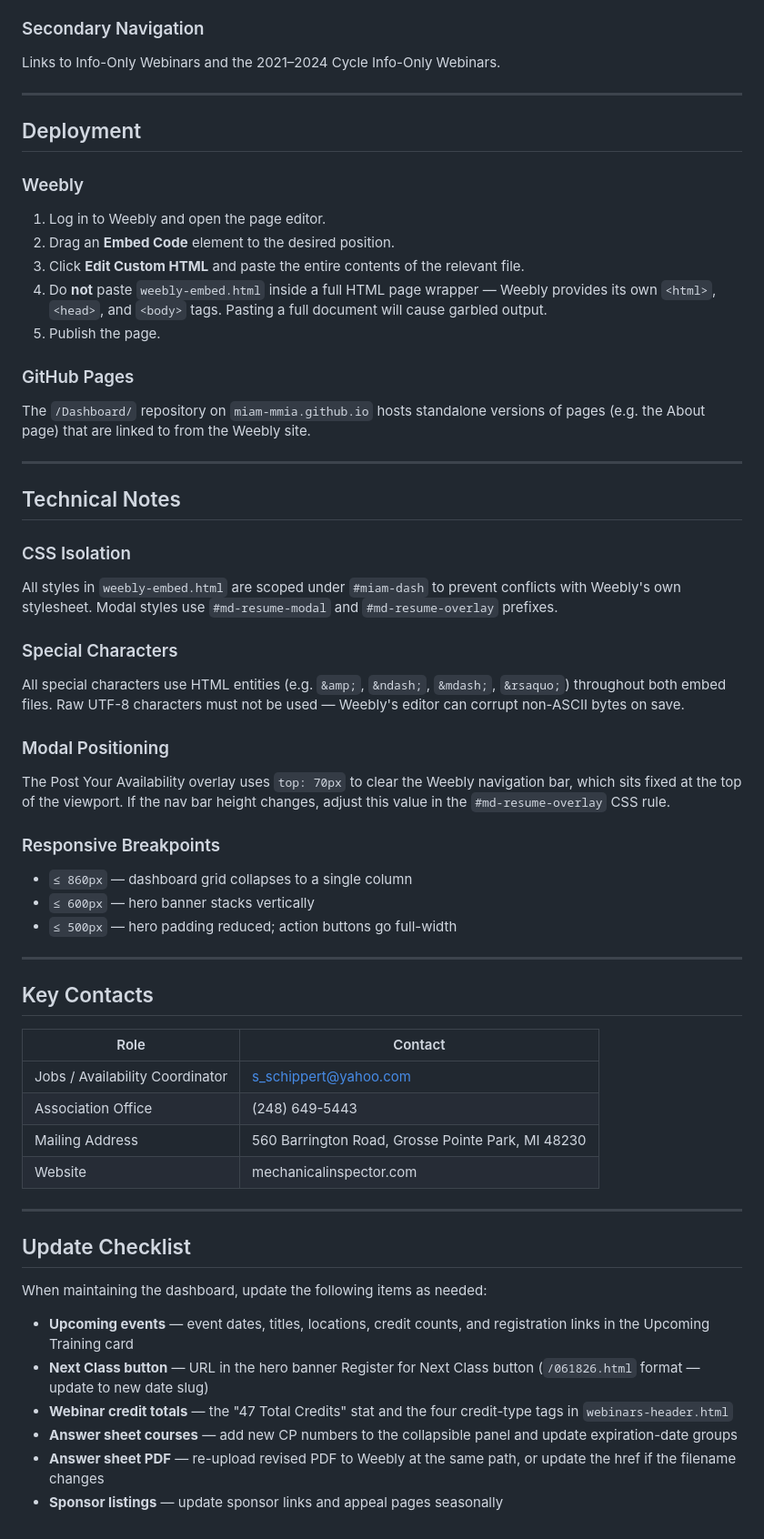
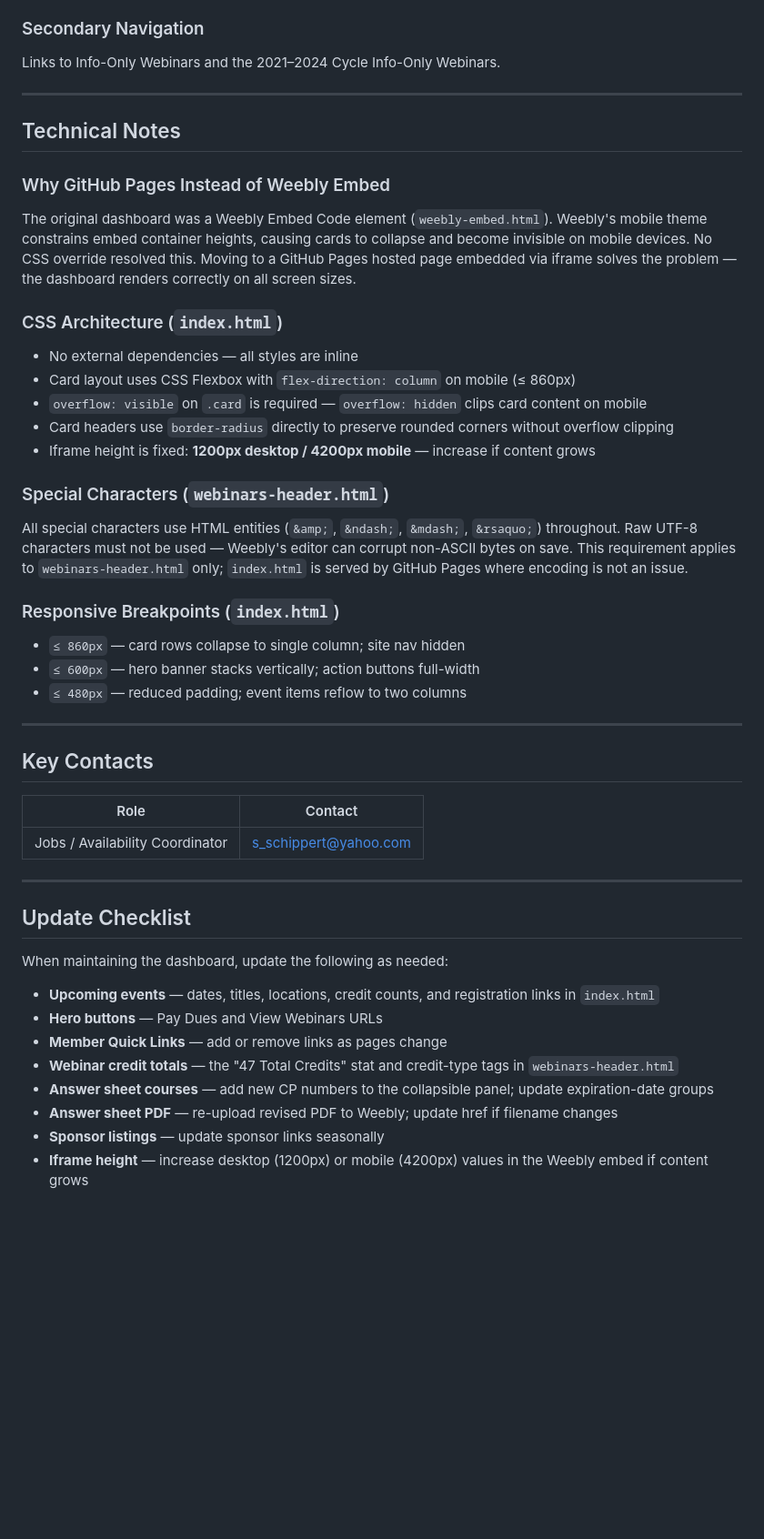
Before and after one commit to MIAM-MMIA/Dashboard, a Markdown page: README.md, the part around one of its changes. Shown at 91% size. GitHub-like rendering; blank space fills up the shorter version.

```diff
--- a/README.md
+++ b/README.md
@@ -130,35 +170,25 @@ Links to Info-Only Webinars and the 2021–2024 Cycle Info-Only Webinars.
 
 ---
 
-## Deployment
-
-### Weebly
-1. Log in to Weebly and open the page editor.
-2. Drag an **Embed Code** element to the desired position.
-3. Click **Edit Custom HTML** and paste the entire contents of the relevant file.
-4. Do **not** paste `weebly-embed.html` inside a full HTML page wrapper — Weebly provides its own `<html>`, `<head>`, and `<body>` tags. Pasting a full document will cause garbled output.
-5. Publish the page.
-
-### GitHub Pages
-The `/Dashboard/` repository on `miam-mmia.github.io` hosts standalone versions of pages (e.g. the About page) that are linked to from the Weebly site.
-
----
-
 ## Technical Notes
 
-### CSS Isolation
-All styles in `weebly-embed.html` are scoped under `#miam-dash` to prevent conflicts with Weebly's own stylesheet. Modal styles use `#md-resume-modal` and `#md-resume-overlay` prefixes.
+### Why GitHub Pages Instead of Weebly Embed
+The original dashboard was a Weebly Embed Code element (`weebly-embed.html`). Weebly's mobile theme constrains embed container heights, causing cards to collapse and become invisible on mobile devices. No CSS override resolved this. Moving to a GitHub Pages hosted page embedded via iframe solves the problem — the dashboard renders correctly on all screen sizes.
 
-### Special Characters
-All special characters use HTML entities (e.g. `&amp;`, `&ndash;`, `&mdash;`, `&rsaquo;`) throughout both embed files. Raw UTF-8 characters must not be used — Weebly's editor can corrupt non-ASCII bytes on save.
+### CSS Architecture (`index.html`)
+- No external dependencies — all styles are inline
+- Card layout uses CSS Flexbox with `flex-direction: column` on mobile (≤ 860px)
+- `overflow: visible` on `.card` is required — `overflow: hidden` clips card content on mobile
+- Card headers use `border-radius` directly to preserve rounded corners without overflow clipping
+- Iframe height is fixed: **1200px desktop / 4200px mobile** — increase if content grows
 
-### Modal Positioning
-The Post Your Availability overlay uses `top: 70px` to clear the Weebly navigation bar, which sits fixed at the top of the viewport. If the nav bar height changes, adjust this value in the `#md-resume-overlay` CSS rule.
+### Special Characters (`webinars-header.html`)
+All special characters use HTML entities (`&amp;`, `&ndash;`, `&mdash;`, `&rsaquo;`) throughout. Raw UTF-8 characters must not be used — Weebly's editor can corrupt non-ASCII bytes on save. This requirement applies to `webinars-header.html` only; `index.html` is served by GitHub Pages where encoding is not an issue.
 
-### Responsive Breakpoints
-- `≤ 860px` — dashboard grid collapses to a single column
-- `≤ 600px` — hero banner stacks vertically
-- `≤ 500px` — hero padding reduced; action buttons go full-width
+### Responsive Breakpoints (`index.html`)
+- `≤ 860px` — card rows collapse to single column; site nav hidden
+- `≤ 600px` — hero banner stacks vertically; action buttons full-width
+- `≤ 480px` — reduced padding; event items reflow to two columns
 
 ---
 
@@ -167,19 +197,18 @@ The Post Your Availability overlay uses `top: 70px` to clear the Weebly navigati
 | Role | Contact |
 |---|---|
 | Jobs / Availability Coordinator | s_schippert@yahoo.com |
-| Association Office | (248) 649-5443 |
-| Mailing Address | 560 Barrington Road, Grosse Pointe Park, MI 48230 |
-| Website | mechanicalinspector.com |
 
 ---
 
 ## Update Checklist
 
-When maintaining the dashboard, update the following items as needed:
+When maintaining the dashboard, update the following as needed:
 
-- **Upcoming events** — event dates, titles, locations, credit counts, and registration links in the Upcoming Training card
-- **Next Class button** — URL in the hero banner Register for Next Class button (`/061826.html` format — update to new date slug)
-- **Webinar credit totals** — the "47 Total Credits" stat and the four credit-type tags in `webinars-header.html`
-- **Answer sheet courses** — add new CP numbers to the collapsible panel and update expiration-date groups
-- **Answer sheet PDF** — re-upload revised PDF to Weebly at the same path, or update the href if the filename changes
-- **Sponsor listings** — update sponsor links and appeal pages seasonally
+- **Upcoming events** — dates, titles, locations, credit counts, and registration links in `index.html`
+- **Hero buttons** — Pay Dues and View Webinars URLs
+- **Member Quick Links** — add or remove links as pages change
+- **Webinar credit totals** — the "47 Total Credits" stat and credit-type tags in `webinars-header.html`
+- **Answer sheet courses** — add new CP numbers to the collapsible panel; update expiration-date groups
+- **Answer sheet PDF** — re-upload revised PDF to Weebly; update href if filename changes
+- **Sponsor listings** — update sponsor links seasonally
+- **Iframe height** — increase desktop (1200px) or mobile (4200px) values in the Weebly embed if content grows
```
Also changed, not shown: other parts of README.md (+98 -58 lines).
